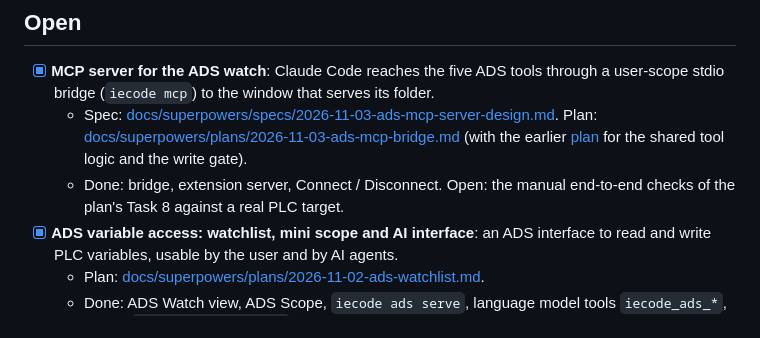
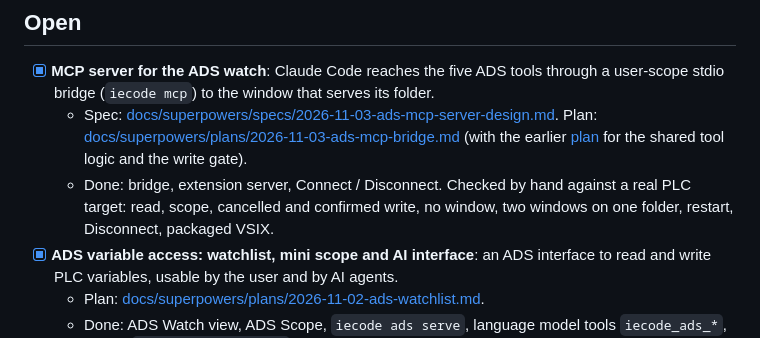
Before and after one commit to JanJunklewitz/iecode, a Markdown page: TODO.md, the part around the change. Rendered like a GitHub page.

Commit message:
Docs: MCP bridge end-to-end checks done
The manual checks of the plan ran against a real target (read, scope,
cancelled and confirmed write, no window, conflict, restart, Disconnect and
the packaged VSIX), so the open note in the TODO no longer applies.

Signed-off-by: Patrick Hofmann <143817835+PatrHofmann@users.noreply.github.com>

```diff
--- a/TODO.md
+++ b/TODO.md
@@ -4,7 +4,7 @@
 
 - [x] **MCP server for the ADS watch**: Claude Code reaches the five ADS tools through a user-scope stdio bridge (`iecode mcp`) to the window that serves its folder.
   - Spec: [docs/superpowers/specs/2026-11-03-ads-mcp-server-design.md](docs/superpowers/specs/2026-11-03-ads-mcp-server-design.md). Plan: [docs/superpowers/plans/2026-11-03-ads-mcp-bridge.md](docs/superpowers/plans/2026-11-03-ads-mcp-bridge.md) (with the earlier [plan](docs/superpowers/plans/2026-11-03-ads-mcp-server.md) for the shared tool logic and the write gate).
-  - Done: bridge, extension server, Connect / Disconnect. Open: the manual end-to-end checks of the plan's Task 8 against a real PLC target.
+  - Done: bridge, extension server, Connect / Disconnect. Checked by hand against a real PLC target: read, scope, cancelled and confirmed write, no window, two windows on one folder, restart, Disconnect, packaged VSIX.
 - [x] **ADS variable access: watchlist, mini scope and AI interface**: an ADS interface to read and write PLC variables, usable by the user and by AI agents.
   - Plan: [docs/superpowers/plans/2026-11-02-ads-watchlist.md](docs/superpowers/plans/2026-11-02-ads-watchlist.md).
   - Done: ADS Watch view, ADS Scope, `iecode ads serve`, language model tools `iecode_ads_*`, setting `iecode.ads.aiWrites` (off / confirm / auto).
```
